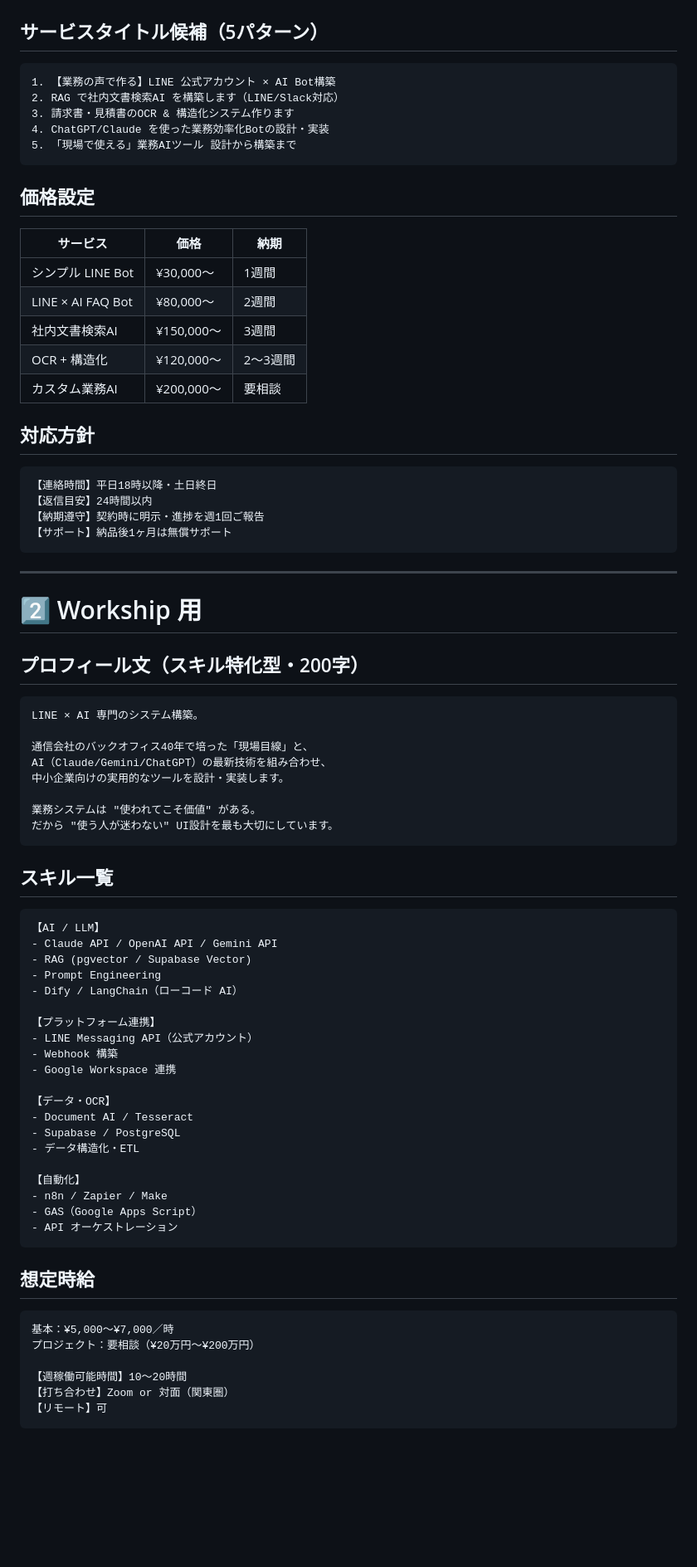
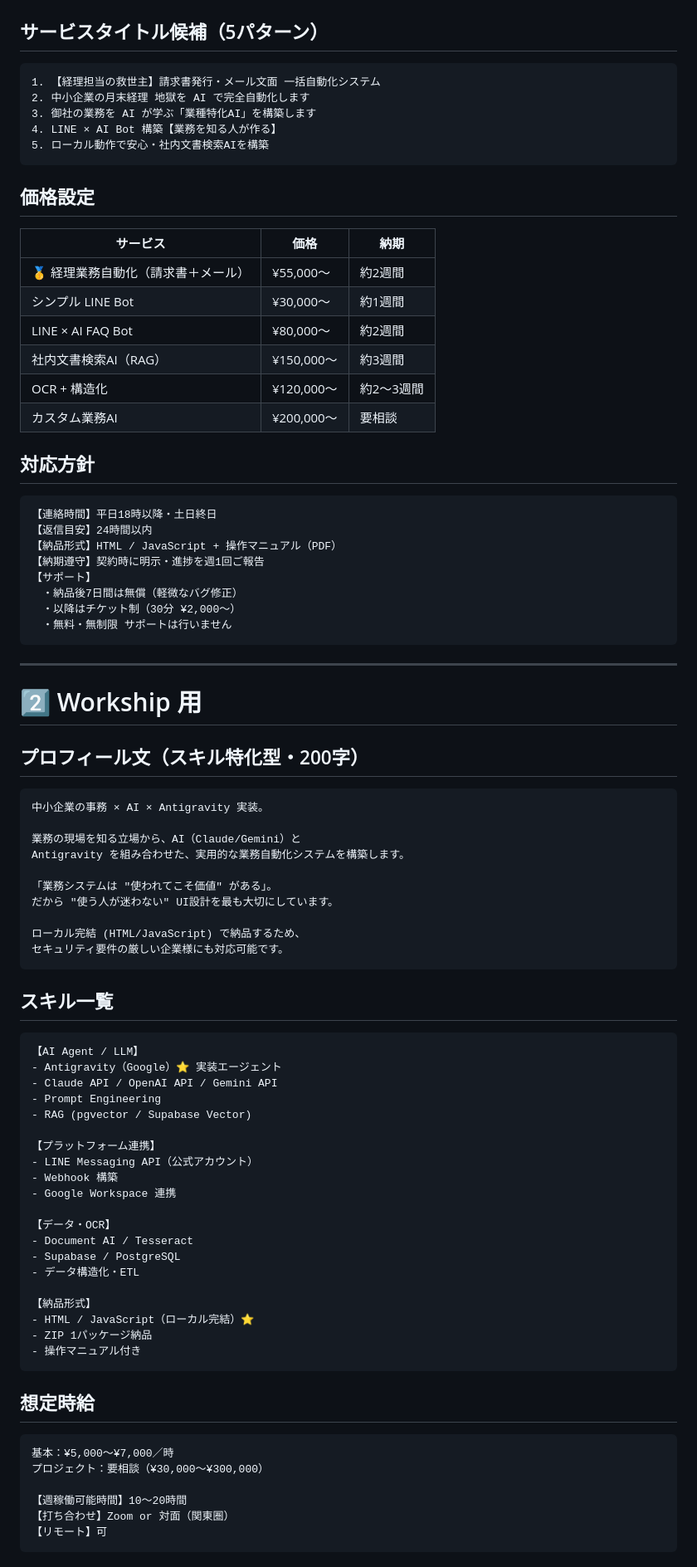
Before and after one commit to Shu-Works/Shu-Works, a Markdown page: line-estimate/sales/freelance-platforms.md, the part around one of its changes. Shown at 83% size. Drawn GitHub-style; blank space fills up the shorter version.

````diff
--- a/line-estimate/sales/freelance-platforms.md
+++ b/line-estimate/sales/freelance-platforms.md
@@ -53,21 +84,22 @@ LINE × AI で、中小事業者の業務を軽くする実装を行っていま
 ## サービスタイトル候補（5パターン）
 
 ```
-1. 【業務の声で作る】LINE 公式アカウント × AI Bot構築
-2. RAG で社内文書検索AI を構築します（LINE/Slack対応）
-3. 請求書・見積書のOCR & 構造化システム作ります
-4. ChatGPT/Claude を使った業務効率化Botの設計・実装
-5. 「現場で使える」業務AIツール 設計から構築まで
+1. 【経理担当の救世主】請求書発行・メール文面 一括自動化システム
+2. 中小企業の月末経理 地獄を AI で完全自動化します
+3. 御社の業務を AI が学ぶ「業種特化AI」を構築します
+4. LINE × AI Bot 構築【業務を知る人が作る】
+5. ローカル動作で安心・社内文書検索AIを構築
 ```
 
 ## 価格設定
 
 | サービス | 価格 | 納期 |
 | --- | --- | --- |
-| シンプル LINE Bot | ¥30,000〜 | 1週間 |
-| LINE × AI FAQ Bot | ¥80,000〜 | 2週間 |
-| 社内文書検索AI | ¥150,000〜 | 3週間 |
-| OCR + 構造化 | ¥120,000〜 | 2〜3週間 |
+| 🥇 経理業務自動化（請求書＋メール） | ¥55,000〜 | 約2週間 |
+| シンプル LINE Bot | ¥30,000〜 | 約1週間 |
+| LINE × AI FAQ Bot | ¥80,000〜 | 約2週間 |
+| 社内文書検索AI（RAG） | ¥150,000〜 | 約3週間 |
+| OCR + 構造化 | ¥120,000〜 | 約2〜3週間 |
 | カスタム業務AI | ¥200,000〜 | 要相談 |
 
 ## 対応方針
@@ -75,8 +107,12 @@ LINE × AI で、中小事業者の業務を軽くする実装を行っていま
 ```
 【連絡時間】平日18時以降・土日終日
 【返信目安】24時間以内
+【納品形式】HTML / JavaScript + 操作マニュアル（PDF）
 【納期遵守】契約時に明示・進捗を週1回ご報告
-【サポート】納品後1ヶ月は無償サポート
+【サポート】
+　・納品後7日間は無償（軽微なバグ修正）
+　・以降はチケット制（30分 ¥2,000〜）
+　・無料・無制限 サポートは行いません
 ```
 
 ---
@@ -86,24 +122,26 @@ LINE × AI で、中小事業者の業務を軽くする実装を行っていま
 ## プロフィール文（スキル特化型・200字）
 
 ```
-LINE × AI 専門のシステム構築。
+中小企業の事務 × AI × Antigravity 実装。
 
-通信会社のバックオフィス40年で培った「現場目線」と、
-AI（Claude/Gemini/ChatGPT）の最新技術を組み合わせ、
-中小企業向けの実用的なツールを設計・実装します。
+業務の現場を知る立場から、AI（Claude/Gemini）と
+Antigravity を組み合わせた、実用的な業務自動化システムを構築します。
 
-業務システムは "使われてこそ価値" がある。
+「業務システムは "使われてこそ価値" がある」。
 だから "使う人が迷わない" UI設計を最も大切にしています。
+
+ローカル完結 (HTML/JavaScript) で納品するため、
+セキュリティ要件の厳しい企業様にも対応可能です。
 ```
 
 ## スキル一覧
 
 ```
-【AI / LLM】
+【AI Agent / LLM】
+- Antigravity（Google）⭐ 実装エージェント
 - Claude API / OpenAI API / Gemini API
+- Prompt Engineering
 - RAG (pgvector / Supabase Vector)
-- Prompt Engineering
-- Dify / LangChain（ローコード AI）
 
 【プラットフォーム連携】
 - LINE Messaging API（公式アカウント）
@@ -115,17 +153,17 @@ AI（Claude/Gemini/ChatGPT）の最新技術を組み合わせ、
 - Supabase / PostgreSQL
 - データ構造化・ETL
 
-【自動化】
-- n8n / Zapier / Make
-- GAS（Google Apps Script）
-- API オーケストレーション
+【納品形式】
+- HTML / JavaScript（ローカル完結）⭐
+- ZIP 1パッケージ納品
+- 操作マニュアル付き
 ```
 
 ## 想定時給
 
 ```
 基本：¥5,000〜¥7,000／時
-プロジェクト：要相談（¥20万円〜¥200万円）
+プロジェクト：要相談（¥30,000〜¥300,000）
 
 【週稼働可能時間】10〜20時間
 【打ち合わせ】Zoom or 対面（関東圏）
````
Also changed, not shown: other parts of line-estimate/sales/freelance-platforms.md (+137 -36 lines).
